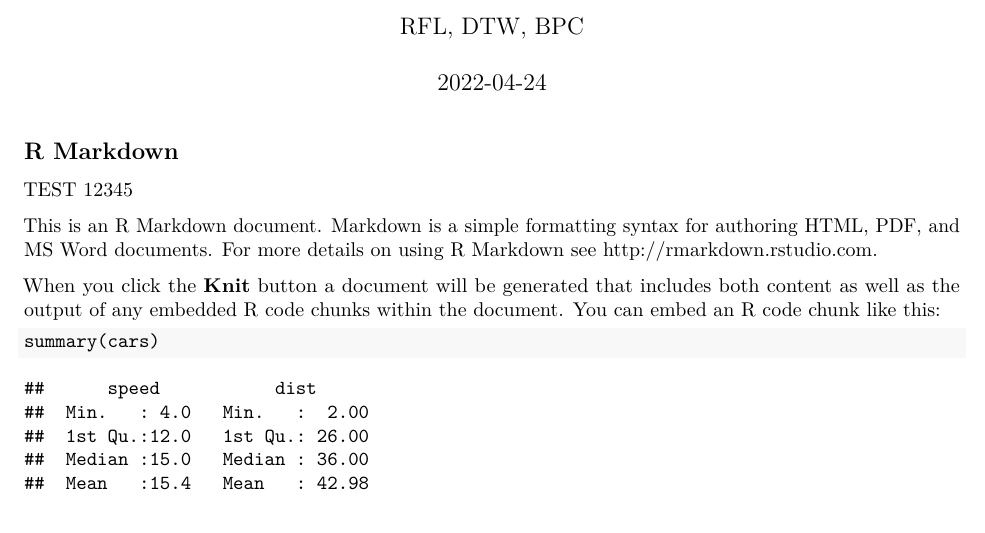
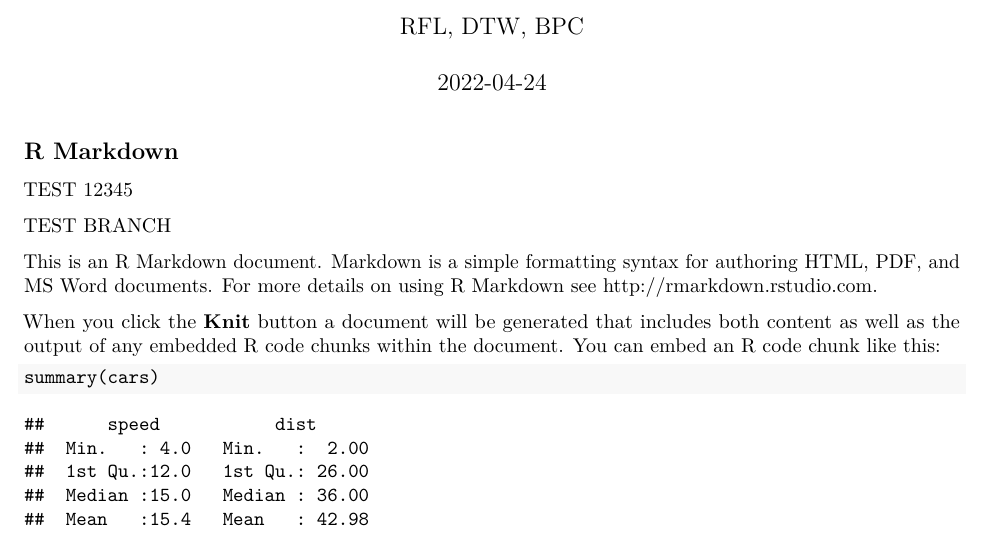
Before and after one commit to feijodelima86/BAM_RAB, a LaTeX document (3_products/Manuscript/Version1.tex): part of page 1 of 3, cut so that both start at the same text. Compiled offline with pdfLaTeX.

Commit message:
Test Branch

```diff
--- a/3_products/Manuscript/Version1.tex
+++ b/3_products/Manuscript/Version1.tex
@@ -115,6 +115,8 @@
 
 TEST 12345
 
+TEST BRANCH
+
 This is an R Markdown document. Markdown is a simple formatting syntax
 for authoring HTML, PDF, and MS Word documents. For more details on
 using R Markdown see \url{http://rmarkdown.rstudio.com}.
```
Also changed, not shown: 3_products/Manuscript/Version1.pdf, 3_products/Manuscript/Version1_files/figure-latex/pressure-1.pdf, 1 other file.
